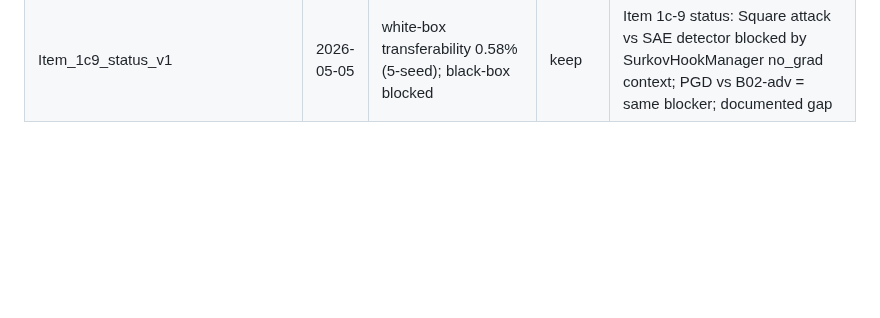
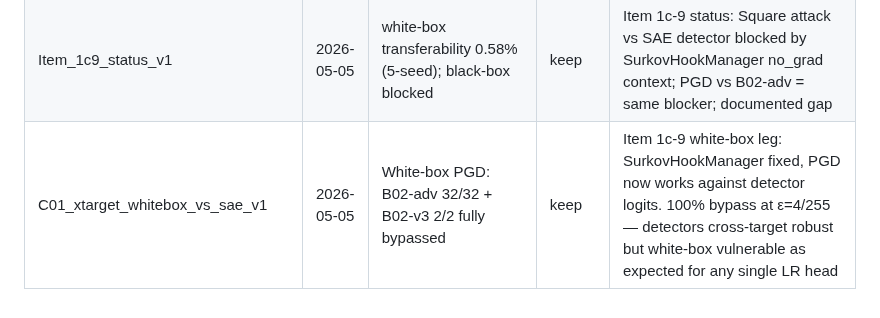
Before and after one commit to Swadesh06/gen_ai_project_diffusion_interp, a Markdown page: reports/INDEX.md, the part around the change. Rendered like a GitHub page; blank space fills up the shorter version.

```diff
--- a/reports/INDEX.md
+++ b/reports/INDEX.md
@@ -72,3 +72,4 @@ Chronological log of every experiment. Each entry: `<exp_id> | date | best metri
 | D6_adv_detector_v1 | 2026-05-05 | B02-adv: 99% A03 detection (vs B02-v3 32%) on held-out attack space | keep | Phase D-6 adversarial training: linear probe trained on (A01+A02) bypass features generalizes to A03 with 3.0× absolute improvement over oracle |
 | cf_strategy3b_gemini3flash_v1 | 2026-05-05 | gemini-3-flash-preview pinned: 80 rows, 0 refused | keep | Item 1c-0 Path B replacement (Llama 70B abandoned); Gemini 3 flash variant matches Path A's no-refusal behavior |
 | Item_1c9_status_v1 | 2026-05-05 | white-box transferability 0.58% (5-seed); black-box blocked | keep | Item 1c-9 status: Square attack vs SAE detector blocked by SurkovHookManager no_grad context; PGD vs B02-adv = same blocker; documented gap |
+| C01_xtarget_whitebox_vs_sae_v1 | 2026-05-05 | White-box PGD: B02-adv 32/32 + B02-v3 2/2 fully bypassed | keep | Item 1c-9 white-box leg: SurkovHookManager fixed, PGD now works against detector logits. 100% bypass at ε=4/255 — detectors cross-target robust but white-box vulnerable as expected for any single LR head |
```
Also changed, not shown: reports/C01_xtarget_whitebox_vs_sae_v1.md (added, +103 -0 lines).
